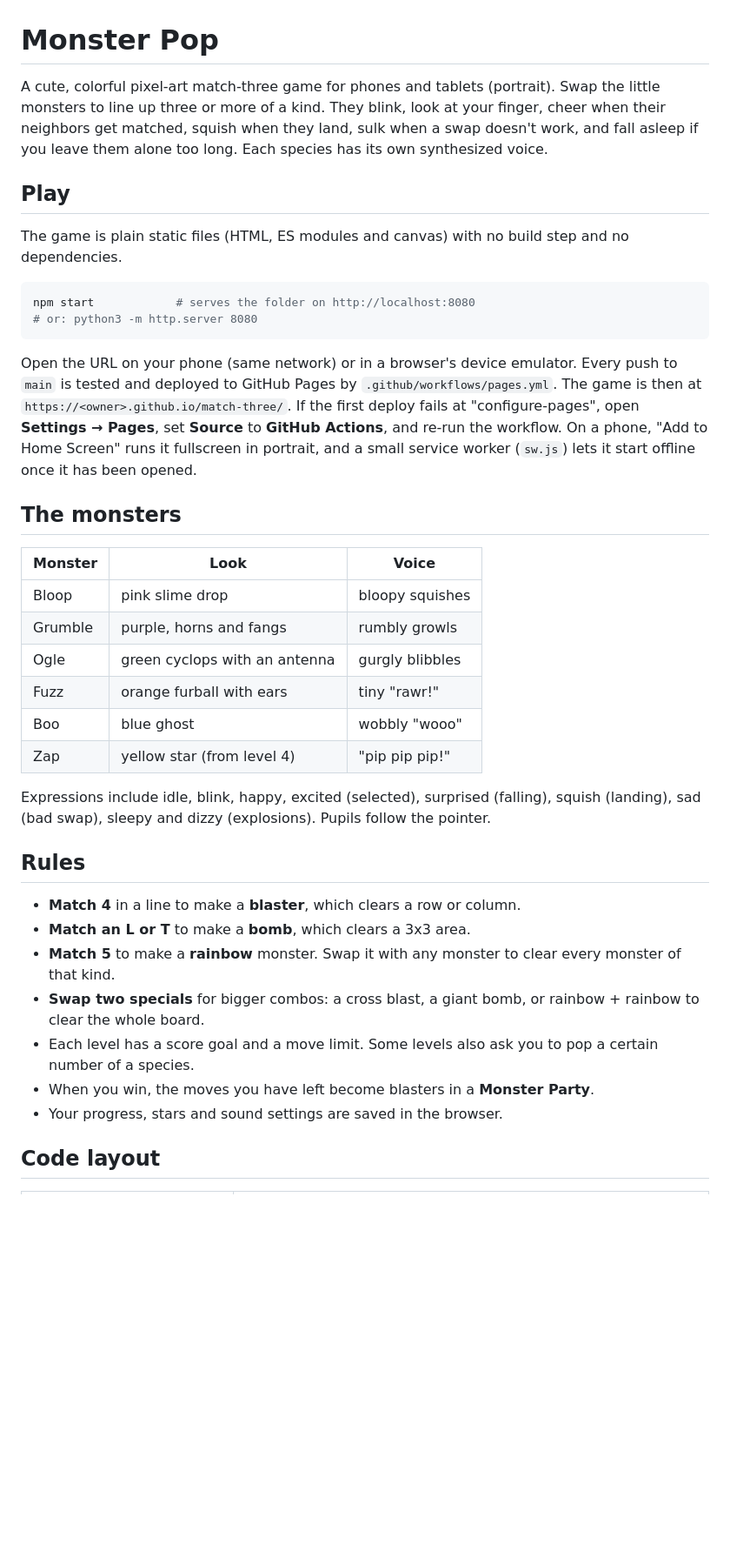
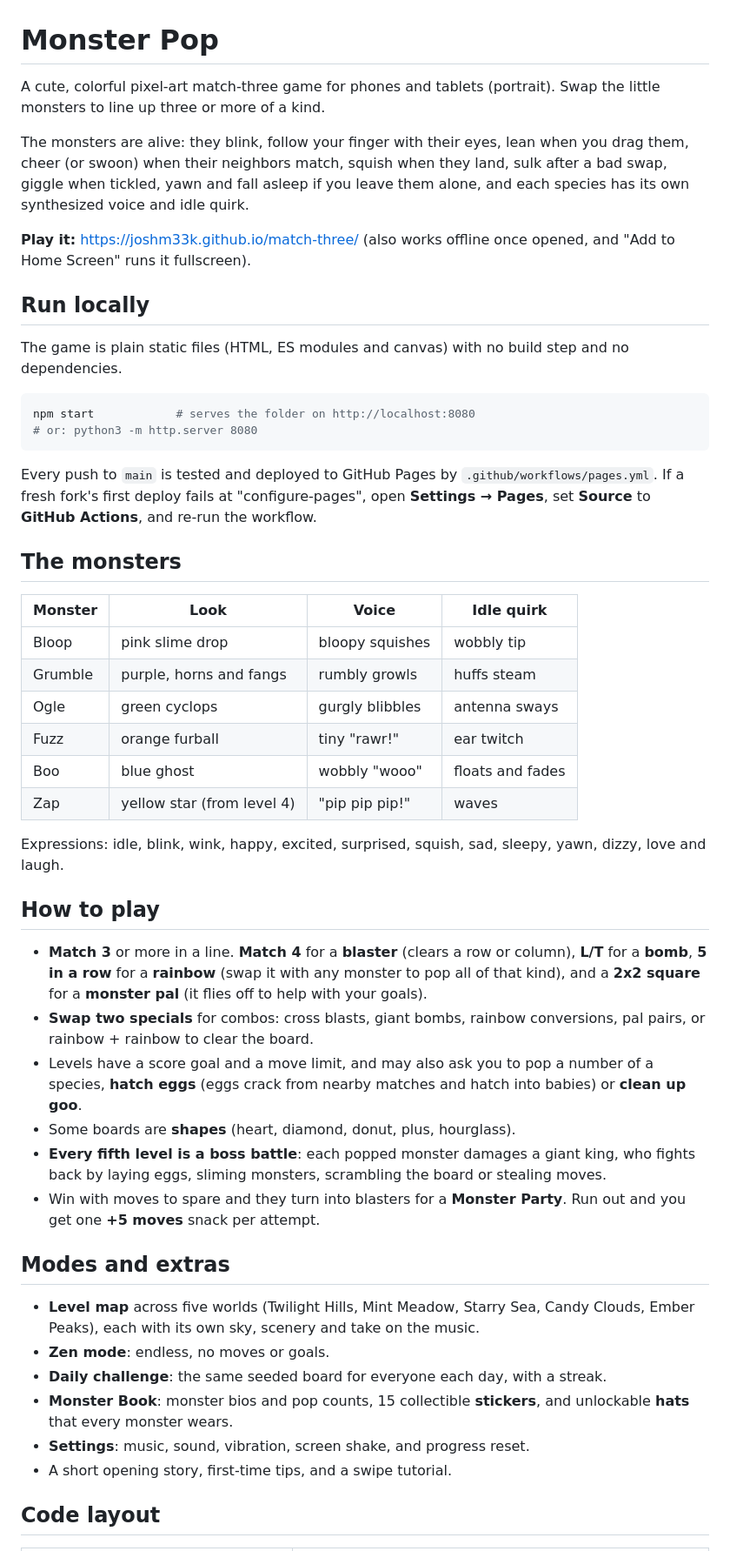
Before and after one commit to JoshM33k/match-three, a Markdown page: README.md, the part around one of its changes. Shown at 87% size. GitHub-like rendering; blank space fills up the shorter version.

Commit message:
Rewrite the README to cover the current game
Co-Authored-By: Claude Opus 5.5 <noreply@anthropic.com>
Claude-Session: https://claude.ai/code/session_01S6fwBQFCrDznGRdtcJWGMf

````diff
--- a/README.md
+++ b/README.md
@@ -1,8 +1,12 @@
 # Monster Pop
 
-A cute, colorful pixel-art match-three game for phones and tablets (portrait). Swap the little monsters to line up three or more of a kind. They blink, look at your finger, cheer when their neighbors get matched, squish when they land, sulk when a swap doesn't work, and fall asleep if you leave them alone too long. Each species has its own synthesized voice.
+A cute, colorful pixel-art match-three game for phones and tablets (portrait). Swap the little monsters to line up three or more of a kind.
 
-## Play
+The monsters are alive: they blink, follow your finger with their eyes, lean when you drag them, cheer (or swoon) when their neighbors match, squish when they land, sulk after a bad swap, giggle when tickled, yawn and fall asleep if you leave them alone, and each species has its own synthesized voice and idle quirk.
+
+**Play it:** <https://joshm33k.github.io/match-three/> (also works offline once opened, and "Add to Home Screen" runs it fullscreen).
+
+## Run locally
 
 The game is plain static files (HTML, ES modules and canvas) with no build step and no dependencies.
 
@@ -11,30 +15,38 @@ npm start            # serves the folder on http://localhost:8080
 # or: python3 -m http.server 8080
 ```
 
-Open the URL on your phone (same network) or in a browser's device emulator. Every push to `main` is tested and deployed to GitHub Pages by `.github/workflows/pages.yml`. The game is then at `https://<owner>.github.io/match-three/`. If the first deploy fails at "configure-pages", open **Settings → Pages**, set **Source** to **GitHub Actions**, and re-run the workflow. On a phone, "Add to Home Screen" runs it fullscreen in portrait, and a small service worker (`sw.js`) lets it start offline once it has been opened.
+Every push to `main` is tested and deployed to GitHub Pages by `.github/workflows/pages.yml`. If a fresh fork's first deploy fails at "configure-pages", open **Settings → Pages**, set **Source** to **GitHub Actions**, and re-run the workflow.
 
 ## The monsters
 
-| Monster | Look | Voice |
-| --- | --- | --- |
-| Bloop | pink slime drop | bloopy squishes |
-| Grumble | purple, horns and fangs | rumbly growls |
-| Ogle | green cyclops with an antenna | gurgly blibbles |
-| Fuzz | orange furball with ears | tiny "rawr!" |
-| Boo | blue ghost | wobbly "wooo" |
-| Zap | yellow star (from level 4) | "pip pip pip!" |
+| Monster | Look | Voice | Idle quirk |
+| --- | --- | --- | --- |
+| Bloop | pink slime drop | bloopy squishes | wobbly tip |
+| Grumble | purple, horns and fangs | rumbly growls | huffs steam |
+| Ogle | green cyclops | gurgly blibbles | antenna sways |
+| Fuzz | orange furball | tiny "rawr!" | ear twitch |
+| Boo | blue ghost | wobbly "wooo" | floats and fades |
+| Zap | yellow star (from level 4) | "pip pip pip!" | waves |
 
-Expressions include idle, blink, happy, excited (selected), surprised (falling), squish (landing), sad (bad swap), sleepy and dizzy (explosions). Pupils follow the pointer.
+Expressions: idle, blink, wink, happy, excited, surprised, squish, sad, sleepy, yawn, dizzy, love and laugh.
 
-## Rules
+## How to play
 
-- **Match 4** in a line to make a **blaster**, which clears a row or column.
-- **Match an L or T** to make a **bomb**, which clears a 3x3 area.
-- **Match 5** to make a **rainbow** monster. Swap it with any monster to clear every monster of that kind.
-- **Swap two specials** for bigger combos: a cross blast, a giant bomb, or rainbow + rainbow to clear the whole board.
-- Each level has a score goal and a move limit. Some levels also ask you to pop a certain number of a species.
-- When you win, the moves you have left become blasters in a **Monster Party**.
-- Your progress, stars and sound settings are saved in the browser.
+- **Match 3** or more in a line. **Match 4** for a **blaster** (clears a row or column), **L/T** for a **bomb**, **5 in a row** for a **rainbow** (swap it with any monster to pop all of that kind), and a **2x2 square** for a **monster pal** (it flies off to help with your goals).
+- **Swap two specials** for combos: cross blasts, giant bombs, rainbow conversions, pal pairs, or rainbow + rainbow to clear the board.
+- Levels have a score goal and a move limit, and may also ask you to pop a number of a species, **hatch eggs** (eggs crack from nearby matches and hatch into babies) or **clean up goo**.
+- Some boards are **shapes** (heart, diamond, donut, plus, hourglass).
+- **Every fifth level is a boss battle**: each popped monster damages a giant king, who fights back by laying eggs, sliming monsters, scrambling the board or stealing moves.
+- Win with moves to spare and they turn into blasters for a **Monster Party**. Run out and you get one **+5 moves** snack per attempt.
+
+## Modes and extras
+
+- **Level map** across five worlds (Twilight Hills, Mint Meadow, Starry Sea, Candy Clouds, Ember Peaks), each with its own sky, scenery and take on the music.
+- **Zen mode**: endless, no moves or goals.
+- **Daily challenge**: the same seeded board for everyone each day, with a streak.
+- **Monster Book**: monster bios and pop counts, 15 collectible **stickers**, and unlockable **hats** that every monster wears.
+- **Settings**: music, sound, vibration, screen shake, and progress reset.
+- A short opening story, first-time tips, and a swipe tutorial.
 
 ## Code layout
 
````
Also changed, not shown: other parts of README.md (+17 -11 lines).
